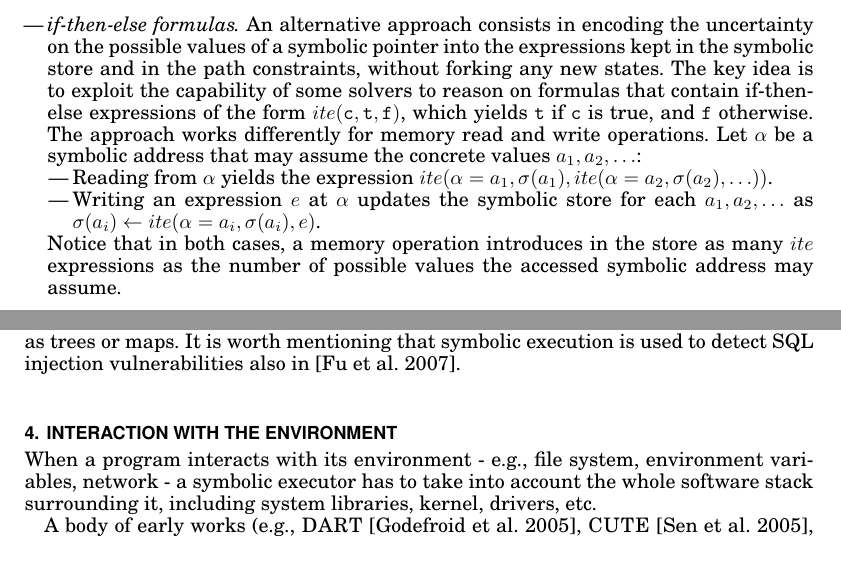
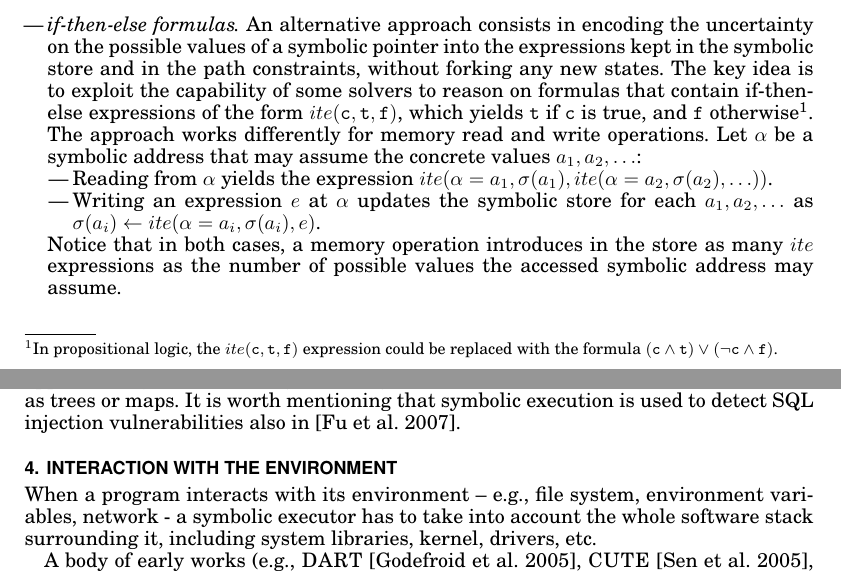
Before and after one commit to season-lab/survey-symbolic-execution, a LaTeX paper (main.tex, which reads environment.tex, memory.tex): two parts of pages 10 and 12 of 36, joined at a grey line, cut so that both start at the same text. Compiled offline with pdfLaTeX.

Commit message:
more fixes

```diff
--- a/environment.tex
+++ b/environment.tex
@@ -2,7 +2,7 @@
 
 \section{Interaction with the environment}
 
-When a program interacts with its environment - e.g., file system, environment variables, network - a symbolic executor has to take into account the whole software stack surrounding it, including system libraries, kernel, drivers, etc.
+When a program interacts with its environment -- e.g., file system, environment variables, network - a symbolic executor has to take into account the whole software stack surrounding it, including system libraries, kernel, drivers, etc.
 
 A body of early works (e.g., {\sc DART}~\cite{DART-PLDI05}, {\sc CUTE}~\cite{CUTE-FSE13}, and {\sc EXE}~\cite{EXE-CCS06}) include the environment in symbolic analysis by actually executing external calls using concrete arguments for them. This indeed limits the behaviors they can explore compared to a fully symbolic strategy, which on the other hand might be unfeasible. In an online executor this choice also results in having calls from distinct execution paths interfere with each other.
 
--- a/memory.tex
+++ b/memory.tex
@@ -48,7 +48,8 @@ At the one end of the spectrum, an engine may treat memory addresses as fully sy
 \item {\em State forking.} If an operation reads from or writes to a symbolic address, the state is forked by considering all possible states that may result from the operation. The path constraints are updated accordingly for each forked state.
 \boxedexample{Consider the example shown in Figure~\ref{fi:example-mem}. The write operation at line 4 affects either $a[0]$ or $a[1]$, depending on the unknown value of array index $i$. State forking creates two states after executing the memory assigment to explicitly consider both possible scenarios (Figure~\ref{fi:memory-fork}). The path constraints for the forked states encode the assumption made on the value of $i$. Similarly, the memory read operation \texttt{a[j]} at line 5 may access either $a[0]$ or $a[1]$, depending on the unknown value of array index $j$. Therefore, for each of the two possible outcomes of the assignment \texttt{a[i]=5}, there are two possible outcomes of the \texttt{assert}, which are explicitly explored by forking the corresponding states. }
 
-\item {\em if-then-else formulas.} An alternative approach consists in encoding the uncertainty on the possible values of a symbolic pointer into the expressions kept in the symbolic store and in the path constraints, without forking any new states. The key idea is to exploit the capability of some solvers to reason on formulas that contain if-then-else expressions of the form $ite(\texttt{c}, \texttt{t}, \texttt{f})$, which yields \texttt{t} if \texttt{c} is true, and \texttt{f} otherwise. The approach works differently for memory read and write operations. Let $\alpha$ be a symbolic address that may assume the concrete values $a_1, a_2, \ldots$:
+\item {\em if-then-else formulas.} An alternative approach consists in encoding the uncertainty on the possible values of a symbolic pointer into the expressions kept in the symbolic store and in the path constraints, without forking any new states. The key idea is to exploit the capability of some solvers to reason on formulas that contain if-then-else expressions of the form $ite(\texttt{c}, \texttt{t}, \texttt{f})$, which yields \texttt{t} if \texttt{c} is true, and \texttt{f} otherwise\footnote{In propositional logic, the $ite(\texttt{c}, \texttt{t}, \texttt{f})$ expression could be replaced with the formula $(\texttt{c} \wedge \texttt{t}) \vee (\neg\texttt{c} \wedge \texttt{f})$.}.
+The approach works differently for memory read and write operations. Let $\alpha$ be a symbolic address that may assume the concrete values $a_1, a_2, \ldots$:
 \begin{itemize}
 \item Reading from $\alpha$ yields the expression $ite(\alpha=a_1,\sigma(a_1), ite(\alpha=a_2,\sigma(a_2), \ldots))$.
 \item Writing an expression $e$ at $\alpha$ updates the symbolic store for each $a_1, a_2, \ldots$ as $\sigma(a_i)\gets ite(\alpha=a_i,\sigma(a_i),e)$.
```
